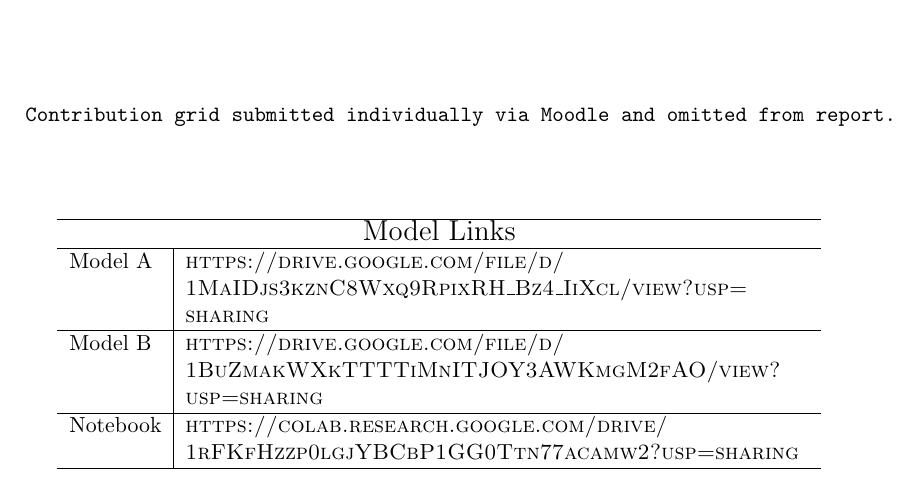
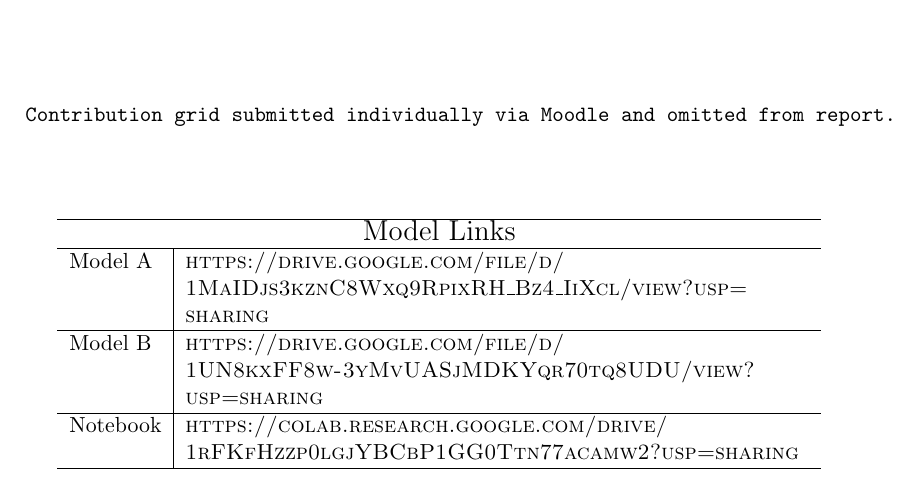
Before and after one commit to whattheforkbomb/CM50265, a LaTeX document (report/CM50265_CW1_Report.tex, which reads report/sections/coverpage.tex): part of page 1 of 22, cut so that both start at the same text. Compiled offline with pdfLaTeX.

Commit message:
Fixing Model B link

```diff
--- a/report/sections/coverpage.tex
+++ b/report/sections/coverpage.tex
@@ -19,7 +19,7 @@ Contribution grid submitted individually via Moodle and omitted from report.
         \hline
         Model A & \url{https://drive.google.com/file/d/1MaIDjs3kznC8Wxq9RpixRH_Bz4_IiXcl/view?usp=sharing} \\
         \hline
-        Model B & \url{https://drive.google.com/file/d/1BuZmakWXkTTTTiMnITJOY3AWKmgM2fAO/view?usp=sharing} \\
+        Model B & \url{https://drive.google.com/file/d/1UN8kxFF8w-3yMvUASjMDKYqr70tq8UDU/view?usp=sharing} \\
         \hline
         Notebook & \url{https://colab.research.google.com/drive/1rFKfHzzp0lgjYBCbP1GG0Ttn77acamw2?usp=sharing} \\
         \hline
```
